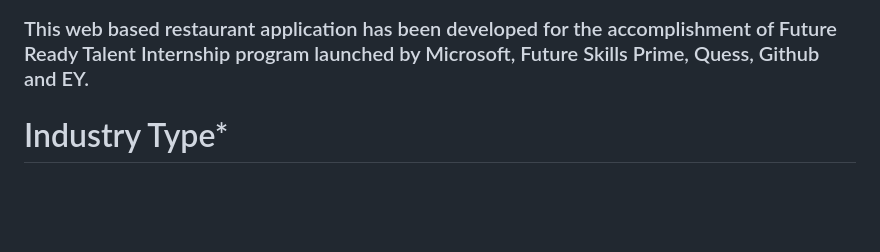
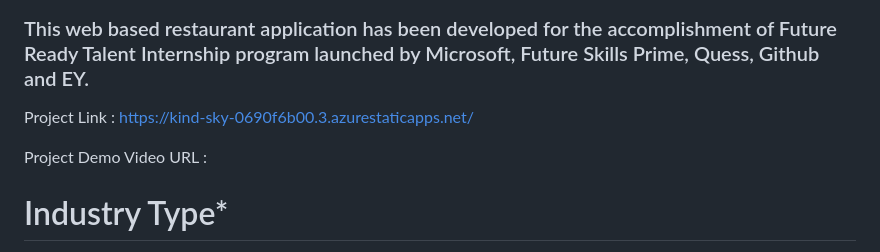
Before and after one commit to raghuvarm17633/HealthCareFRT, a Markdown page: README.md, the part around the change. GitHub-like rendering; blank space fills up the shorter version.

```diff
--- a/README.md
+++ b/README.md
@@ -4,6 +4,11 @@
 
 ### This web based restaurant application has been developed for the accomplishment of Future Ready Talent Internship program launched by Microsoft, Future Skills Prime, Quess, Github and EY.
 
+
+
+Project Link : https://kind-sky-0690f6b00.3.azurestaticapps.net/
+
+Project Demo Video URL :
 
 
 # Industry Type*
```
